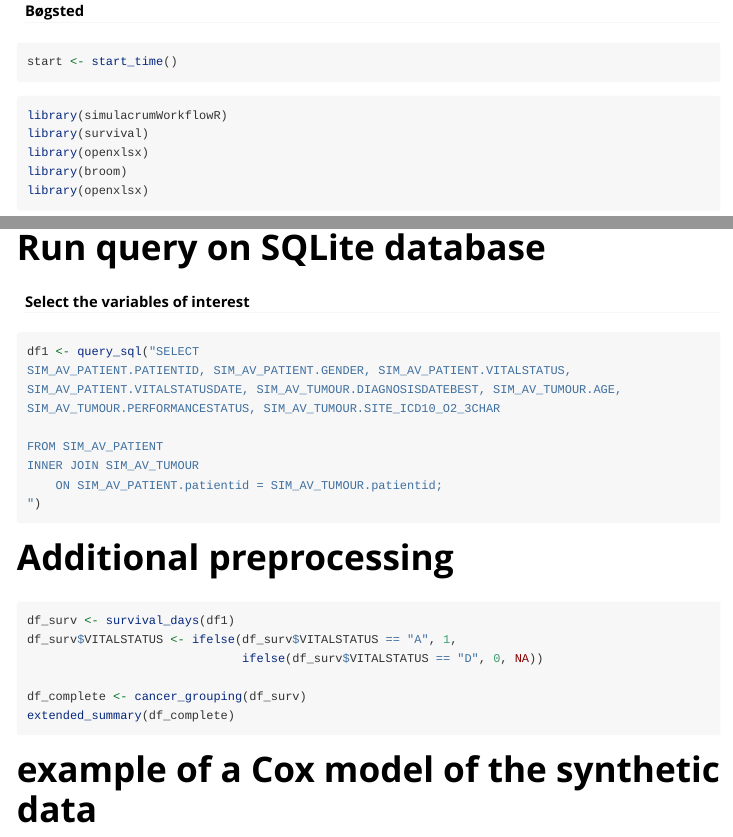
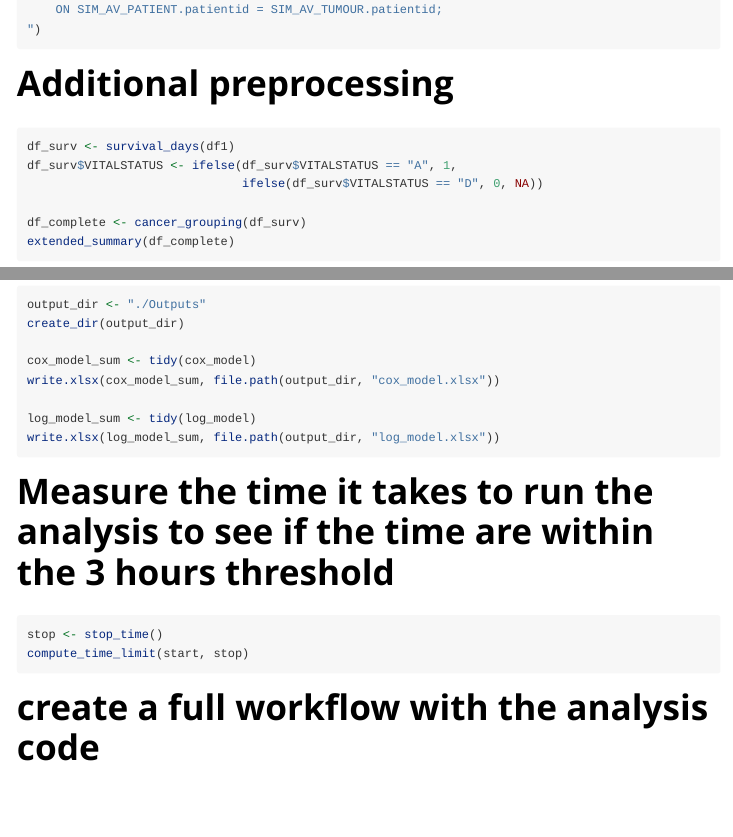
Before and after one commit to aghaynes/simulacrumWorkflowR, an R Markdown document (vignettes/simulacrumWorkflowR.Rmd): the page in a window 1100 px wide, from 100 px down before the commit and from 1180 px down after it, and a second part further down, joined at a grey line. Rendered offline with R 4.5, knitr and Pandoc, with nearby package versions; the code chunks are not run, so their results and figures are left out; long lines of code are wrapped.

Commit message:
added the last changes

````diff
--- a/vignettes/simulacrumWorkflowR.Rmd
+++ b/vignettes/simulacrumWorkflowR.Rmd
@@ -53,7 +54,6 @@ print(sqlite2oracle(query2))
 ```
 
 # Run query on SQLite database
-#### Select the variables of interest
 ```{r}
 df1 <- query_sql("SELECT
 SIM_AV_PATIENT.PATIENTID, SIM_AV_PATIENT.GENDER, SIM_AV_PATIENT.VITALSTATUS, SIM_AV_PATIENT.VITALSTATUSDATE, SIM_AV_TUMOUR.DIAGNOSISDATEBEST, SIM_AV_TUMOUR.AGE, SIM_AV_TUMOUR.PERFORMANCESTATUS, SIM_AV_TUMOUR.SITE_ICD10_O2_3CHAR
@@ -99,6 +99,13 @@ log_model_sum <- tidy(log_model)
 write.xlsx(log_model_sum, file.path(output_dir, "log_model.xlsx"))
 ```
 
+# Measure the time it takes to run the analysis to see if the time are within the 3 hours threshold
+```{r}
+stop <- stop_time()
+compute_time_limit(start, stop)
+```
+
+# create a full workflow with the analysis code
 ```{r}
 create_workflow(
   libraries = '
````
Also changed, not shown: vignettes/simulacrumWorkflowR.Rmd (11 more changed lines).
